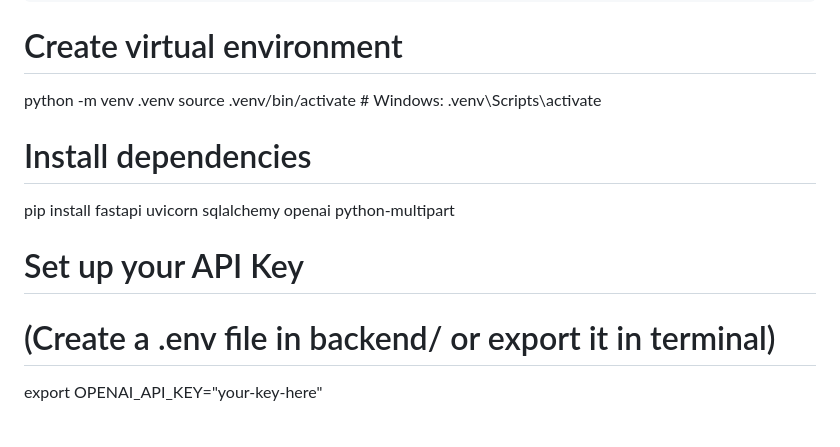
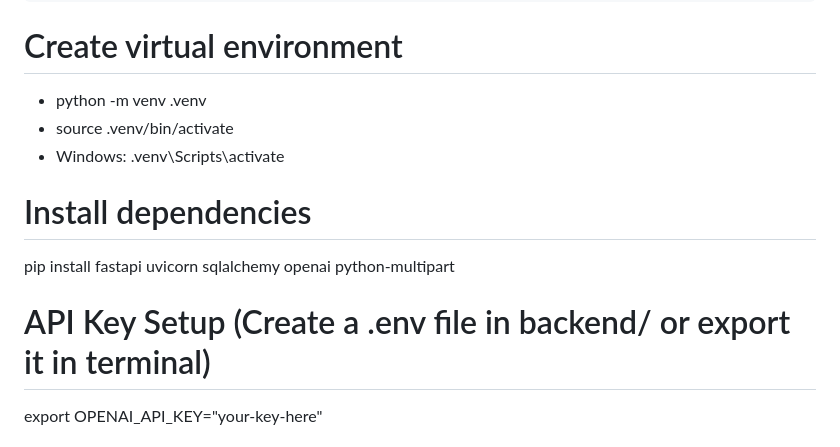
Before and after one commit to JaspreetKundi/medical-soap-ai, a Markdown page: README.md, the part around the change. Rendered like a GitHub page.

Commit message:
Another fix to README

````diff
--- a/README.md
+++ b/README.md
@@ -63,14 +63,14 @@ git clone https://github.com/yourusername/medai-scribe.git
 cd medai-scribe
 ```
 # Create virtual environment
-python -m venv .venv
-source .venv/bin/activate  # Windows: .venv\Scripts\activate
+* python -m venv .venv
+* source .venv/bin/activate
+* Windows: .venv\Scripts\activate
 
 # Install dependencies
 pip install fastapi uvicorn sqlalchemy openai python-multipart
 
-# Set up your API Key
-# (Create a .env file in backend/ or export it in terminal)
+# API Key Setup (Create a .env file in backend/ or export it in terminal)
 export OPENAI_API_KEY="your-key-here"
 
 # Run the Server
````
